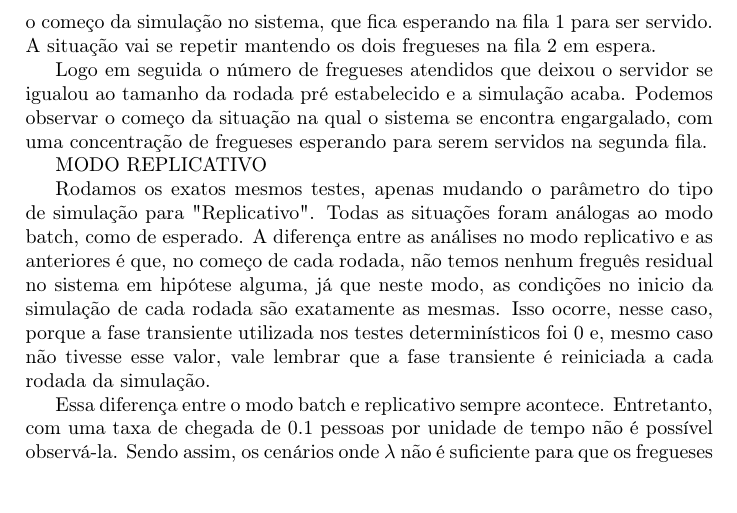
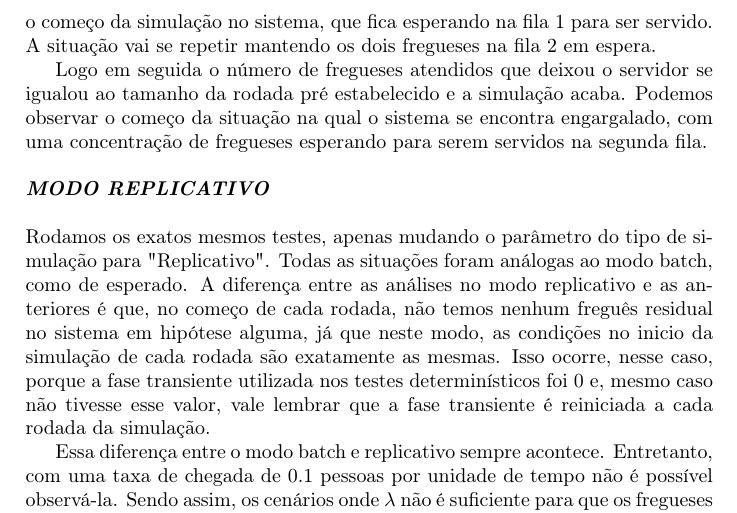
Before and after one commit to rafaelol/ad20102, a LaTeX document (relatorio/relatorio.tex): part of page 15 of 36, cut so that both start at the same text. Compiled offline with pdfLaTeX.

Commit message:
colocando de novo formatacao que o latex fumeta do bola falou que tava errado

```diff
--- a/relatorio/relatorio.tex
+++ b/relatorio/relatorio.tex
@@ -465,11 +465,11 @@ Você já escolheu o valor da taxa mi: 1.000000
     Quando o freguês que está no servidor sai, ele é colocado na frente da fila 2, e o freguês da fila 1 colocado no servidor. Durante o próximo segundo este freguês vai ser servido, e mais ninguém entra no sistema. Logo após ser servido, este freguês segue imediatamente para a fila 2 e retorna ao servidor, já que a fila 1 continua vazia. Neste momento, temos os dois fregueses que estavam esperando na fila 2 ainda na fila, e o fregues mais recente sendo servido e logo deixando o sistema. Instantes antes disto acontecer, chega o oitavo freguês desde o começo da simulação no sistema, que fica esperando na fila 1 para ser servido. A situação vai se repetir mantendo os dois fregueses na fila 2 em espera.
 
     Logo em seguida o número de fregueses atendidos que deixou o servidor se igualou ao tamanho da rodada pré estabelecido e a simulação acaba. Podemos observar o começo da situação na qual o sistema se encontra engargalado, com uma concentração de fregueses esperando para serem servidos na segunda fila.
-
-
-MODO REPLICATIVO
-
-
+\\
+\\
+\textbf{\emph{MODO REPLICATIVO}}
+\\
+\\
     Rodamos os exatos mesmos testes, apenas mudando o parâmetro do tipo de simulação para "Replicativo". Todas as situações foram análogas ao modo batch, como de esperado. A diferença entre as análises no modo replicativo e as anteriores é que, no começo de cada rodada, não temos nenhum freguês residual no sistema em hipótese alguma, já que neste modo, as condições no inicio da simulação de cada rodada são exatamente as mesmas. Isso ocorre, nesse caso, porque a fase transiente utilizada nos testes determinísticos foi 0 e, mesmo caso não tivesse esse valor, vale lembrar que a fase transiente é reiniciada a cada rodada da simulação.
 
     Essa diferença entre o modo batch e replicativo sempre acontece. Entretanto, com uma taxa de chegada de 0.1 pessoas por unidade de tempo não é possível observá-la. Sendo assim, os cenários onde $\lambda$ não é suficiente para que os fregueses encontrem o servidor ocupado ao chegarem a uma das filas nos dão as mesmas informações do modo Batch. Isto já era previsto e acontece porque, nesses casos, o fim das rodadas é marcado pelo sistema vazio, logo, começar a próxima rodada a partir deste estado ou replicar a condição inicial não faz diferença, causando os modelos a apresentarem resultados semelhantes.
```
